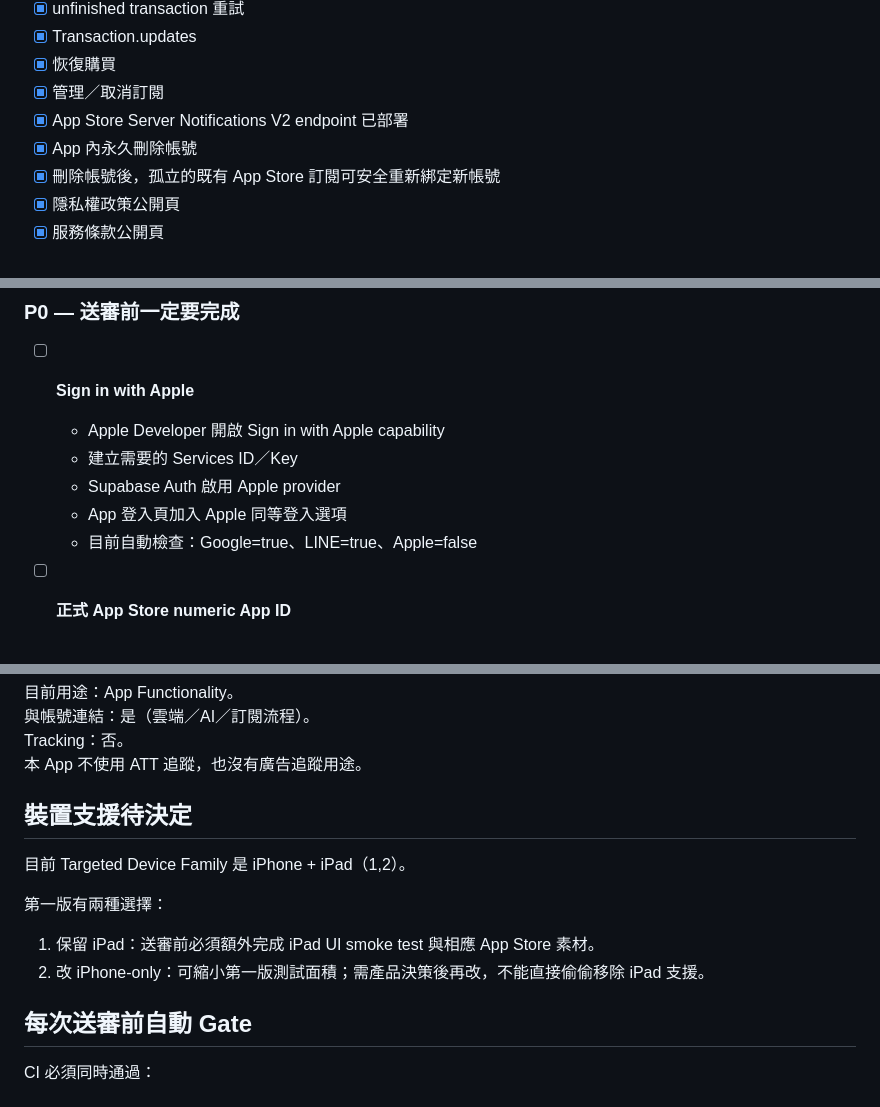
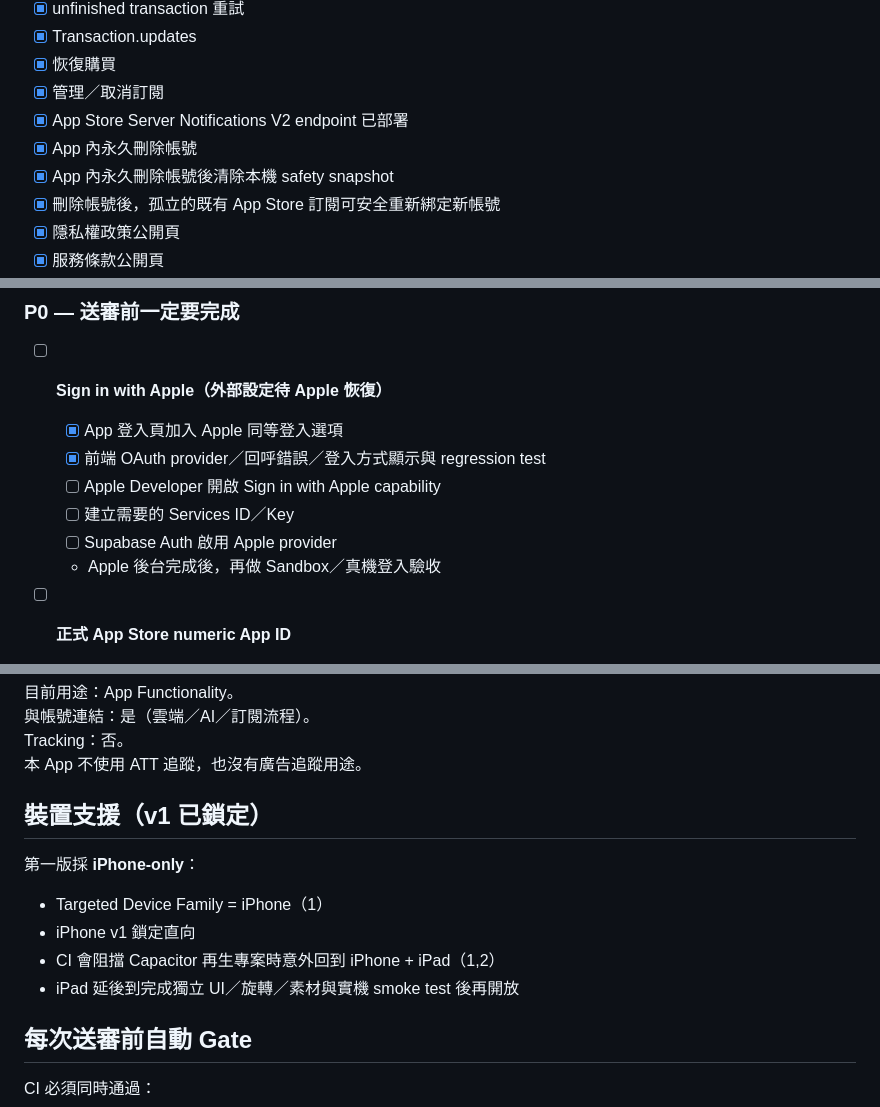
Before and after one commit to sonia6891/https-github.com-facebook-facebook-ios-sdk, a Markdown page: docs/app-store-readiness-v151.md, 3 parts joined by grey strips. Rendered like a GitHub page.

Commit message:
Update v1 App Store hardening readiness

```diff
--- a/docs/app-store-readiness-v151.md
+++ b/docs/app-store-readiness-v151.md
@@ -21,6 +21,7 @@ Bundle ID：`com.lumilab.meowwork`
 - [x] 管理／取消訂閱
 - [x] App Store Server Notifications V2 endpoint 已部署
 - [x] App 內永久刪除帳號
+- [x] App 內永久刪除帳號後清除本機 safety snapshot
 - [x] 刪除帳號後，孤立的既有 App Store 訂閱可安全重新綁定新帳號
 - [x] 隱私權政策公開頁
 - [x] 服務條款公開頁
@@ -38,12 +39,13 @@ Bundle ID：`com.lumilab.meowwork`
 
 ### P0 — 送審前一定要完成
 
-- [ ] **Sign in with Apple**
-  - Apple Developer 開啟 Sign in with Apple capability
-  - 建立需要的 Services ID／Key
-  - Supabase Auth 啟用 Apple provider
-  - App 登入頁加入 Apple 同等登入選項
-  - 目前自動檢查：Google=true、LINE=true、Apple=false
+- [ ] **Sign in with Apple（外部設定待 Apple 恢復）**
+  - [x] App 登入頁加入 Apple 同等登入選項
+  - [x] 前端 OAuth provider／回呼錯誤／登入方式顯示與 regression test
+  - [ ] Apple Developer 開啟 Sign in with Apple capability
+  - [ ] 建立需要的 Services ID／Key
+  - [ ] Supabase Auth 啟用 Apple provider
+  - Apple 後台完成後，再做 Sandbox／真機登入驗收
 
 - [ ] **正式 App Store numeric App ID**
   - App Store Connect 建立 App 後取得數字 App ID
@@ -103,14 +105,14 @@ App Store Connect 選「會收集資料」，依目前 App 功能至少檢查以
 Tracking：否。
 本 App 不使用 ATT 追蹤，也沒有廣告追蹤用途。
 
-## 裝置支援待決定
+## 裝置支援（v1 已鎖定）
 
-目前 Targeted Device Family 是 iPhone + iPad（1,2）。
+第一版採 **iPhone-only**：
 
-第一版有兩種選擇：
-
-1. 保留 iPad：送審前必須額外完成 iPad UI smoke test 與相應 App Store 素材。
-2. 改 iPhone-only：可縮小第一版測試面積；需產品決策後再改，不能直接偷偷移除 iPad 支援。
+- Targeted Device Family = iPhone（1）
+- iPhone v1 鎖定直向
+- CI 會阻擋 Capacitor 再生專案時意外回到 iPhone + iPad（1,2）
+- iPad 延後到完成獨立 UI／旋轉／素材與實機 smoke test 後再開放
 
 ## 每次送審前自動 Gate
 
```
